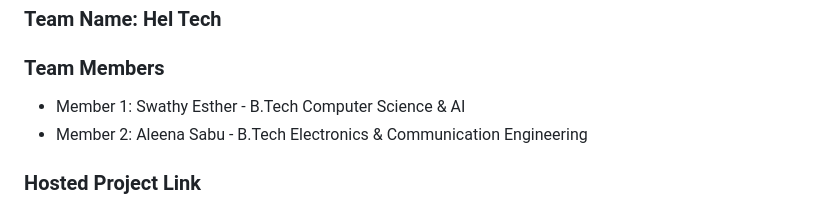
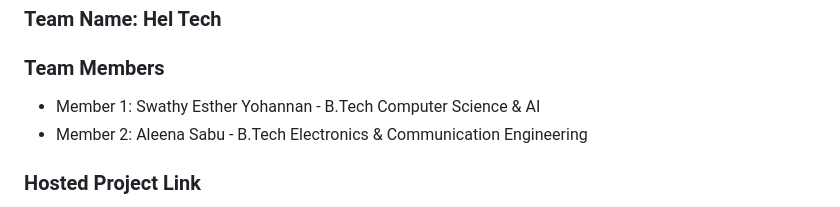
Before and after one commit to Swathy-Esther/Solar_Sense, a Markdown page: README.md, the part around the change. Rendered like a GitHub page.

```diff
--- a/README.md
+++ b/README.md
@@ -10,7 +10,7 @@
 ### Team Name: Hel Tech
 
 ### Team Members
-- Member 1: Swathy Esther - B.Tech Computer Science & AI
+- Member 1: Swathy Esther Yohannan - B.Tech Computer Science & AI
 - Member 2: Aleena Sabu - B.Tech Electronics & Communication Engineering
 
 ### Hosted Project Link
```
